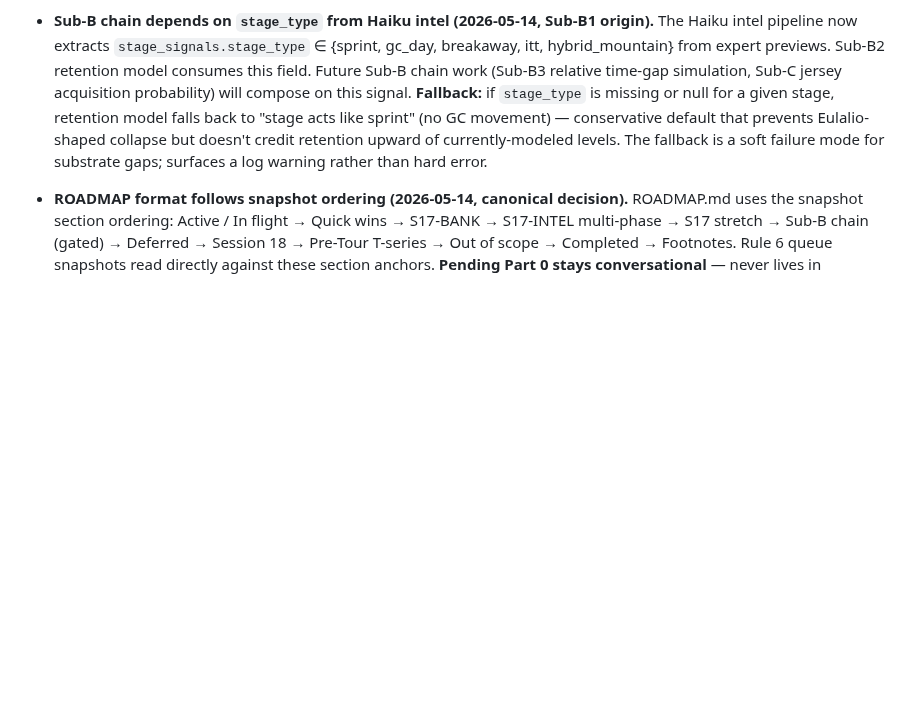
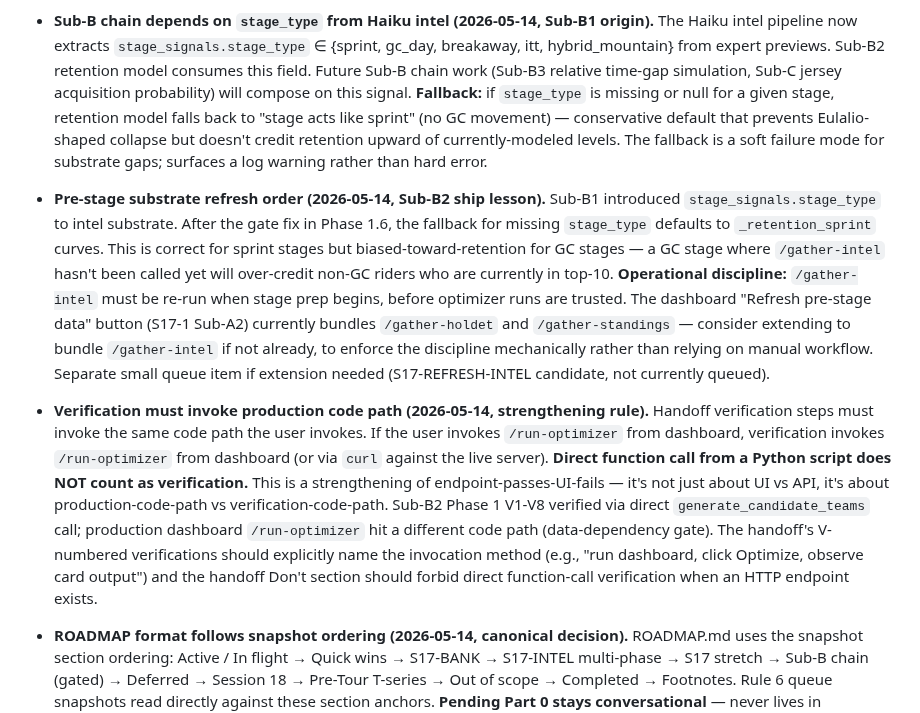
Before and after one commit to lstol/Holdet-v3, a Markdown page: CLAUDE_SESSION.md, the part around one of its changes. Rendered like a GitHub page; blank space fills up the shorter version.

```diff
--- a/CLAUDE_SESSION.md
+++ b/CLAUDE_SESSION.md
@@ -237,6 +238,8 @@ Commits are typically split: Part 0 alone (roadmap), then Part 1 alone (the work
 - **Attribution requires controlled restart sequencing (S17-ι Phase 2 finding, 2026-05-13).** When measuring the EV impact of a code change, the server must be restarted between baseline capture and post-change measurement. If multiple changes land between restart boundaries, attribution to specific changes is confounded. Phase 1's reported +208k / +189k turned out to be matcher-hardening deployed at the prior handoff close being measured against a pre-matcher baseline because the server hadn't been restarted between the matcher and Phase 1 deploys. The actual Phase 1 contribution on Stage 5 substrate was zero. **Standing rule for change attribution:** (1) capture pre-change baseline measurement; (2) land change (commit, deploy); (3) restart server to ensure new code is loaded; (4) capture post-change measurement. Never compare measurements across an un-restarted change boundary. Complements the broader "Substrate-restart discipline" note above; this entry codifies the explicit numbered protocol.
 - **Worktree substrate availability (2026-05-14, S17-AFFINITY observation).** Feature worktrees may have stub snapshot files (zero-rider placeholders) while the canonical worktree has populated snapshots from live race data under `shared/data/snapshots/`. Substrate-dependent verification in a feature worktree may require cross-worktree path reads to the canonical worktree's `shared/data/snapshots/`. Surfaced during S17-AFFINITY V7: captain-shift test read odds + intel from canonical-worktree path while writing override to feature-worktree tracked tree (correct shipout layout — override file is committed; runtime snapshots are canonical-worktree-only). Operationally harmless when documented; can mislead substrate-sensitive diagnostics if not. Future handoffs that need substrate should specify which worktree's snapshots to read.
 - **Sub-B chain depends on `stage_type` from Haiku intel (2026-05-14, Sub-B1 origin).** The Haiku intel pipeline now extracts `stage_signals.stage_type` ∈ {sprint, gc_day, breakaway, itt, hybrid_mountain} from expert previews. Sub-B2 retention model consumes this field. Future Sub-B chain work (Sub-B3 relative time-gap simulation, Sub-C jersey acquisition probability) will compose on this signal. **Fallback:** if `stage_type` is missing or null for a given stage, retention model falls back to "stage acts like sprint" (no GC movement) — conservative default that prevents Eulalio-shaped collapse but doesn't credit retention upward of currently-modeled levels. The fallback is a soft failure mode for substrate gaps; surfaces a log warning rather than hard error.
+- **Pre-stage substrate refresh order (2026-05-14, Sub-B2 ship lesson).** Sub-B1 introduced `stage_signals.stage_type` to intel substrate. After the gate fix in Phase 1.6, the fallback for missing `stage_type` defaults to `_retention_sprint` curves. This is correct for sprint stages but biased-toward-retention for GC stages — a GC stage where `/gather-intel` hasn't been called yet will over-credit non-GC riders who are currently in top-10. **Operational discipline:** `/gather-intel` must be re-run when stage prep begins, before optimizer runs are trusted. The dashboard "Refresh pre-stage data" button (S17-1 Sub-A2) currently bundles `/gather-holdet` and `/gather-standings` — consider extending to bundle `/gather-intel` if not already, to enforce the discipline mechanically rather than relying on manual workflow. Separate small queue item if extension needed (S17-REFRESH-INTEL candidate, not currently queued).
+- **Verification must invoke production code path (2026-05-14, strengthening rule).** Handoff verification steps must invoke the same code path the user invokes. If the user invokes `/run-optimizer` from dashboard, verification invokes `/run-optimizer` from dashboard (or via `curl` against the live server). **Direct function call from a Python script does NOT count as verification.** This is a strengthening of endpoint-passes-UI-fails — it's not just about UI vs API, it's about production-code-path vs verification-code-path. Sub-B2 Phase 1 V1-V8 verified via direct `generate_candidate_teams` call; production dashboard `/run-optimizer` hit a different code path (data-dependency gate). The handoff's V-numbered verifications should explicitly name the invocation method (e.g., "run dashboard, click Optimize, observe card output") and the handoff Don't section should forbid direct function-call verification when an HTTP endpoint exists.
 - **ROADMAP format follows snapshot ordering (2026-05-14, canonical decision).** ROADMAP.md uses the snapshot section ordering: Active / In flight → Quick wins → S17-BANK → S17-INTEL multi-phase → S17 stretch → Sub-B chain (gated) → Deferred → Session 18 → Pre-Tour T-series → Out of scope → Completed → Footnotes. Rule 6 queue snapshots read directly against these section anchors. **Pending Part 0 stays conversational** — never lives in ROADMAP, because by definition Pending Part 0 is not-yet-landed and ROADMAP is canonical-current-state. When producing snapshots, the Pending Part 0 section is generated from conversational memory of decisions made since the last commit; it does NOT appear in ROADMAP.md.
 - **ROADMAP update protocol (moved from ROADMAP.md 2026-05-14 as part of snapshot-format restructure).** Operational discipline around ROADMAP updates:
   - Every substantive Claude Code handoff includes a Part 0 ROADMAP.md delta capturing changes since the last roadmap update — closures, new items, scope shifts, corrections. If genuinely no deltas, Part 0 explicitly states "no roadmap deltas this handoff" rather than being omitted. Standing rule.
```
Also changed, not shown: other parts of CLAUDE_SESSION.md (+1 -0 lines), ROADMAP.md (+6 -0 lines).
